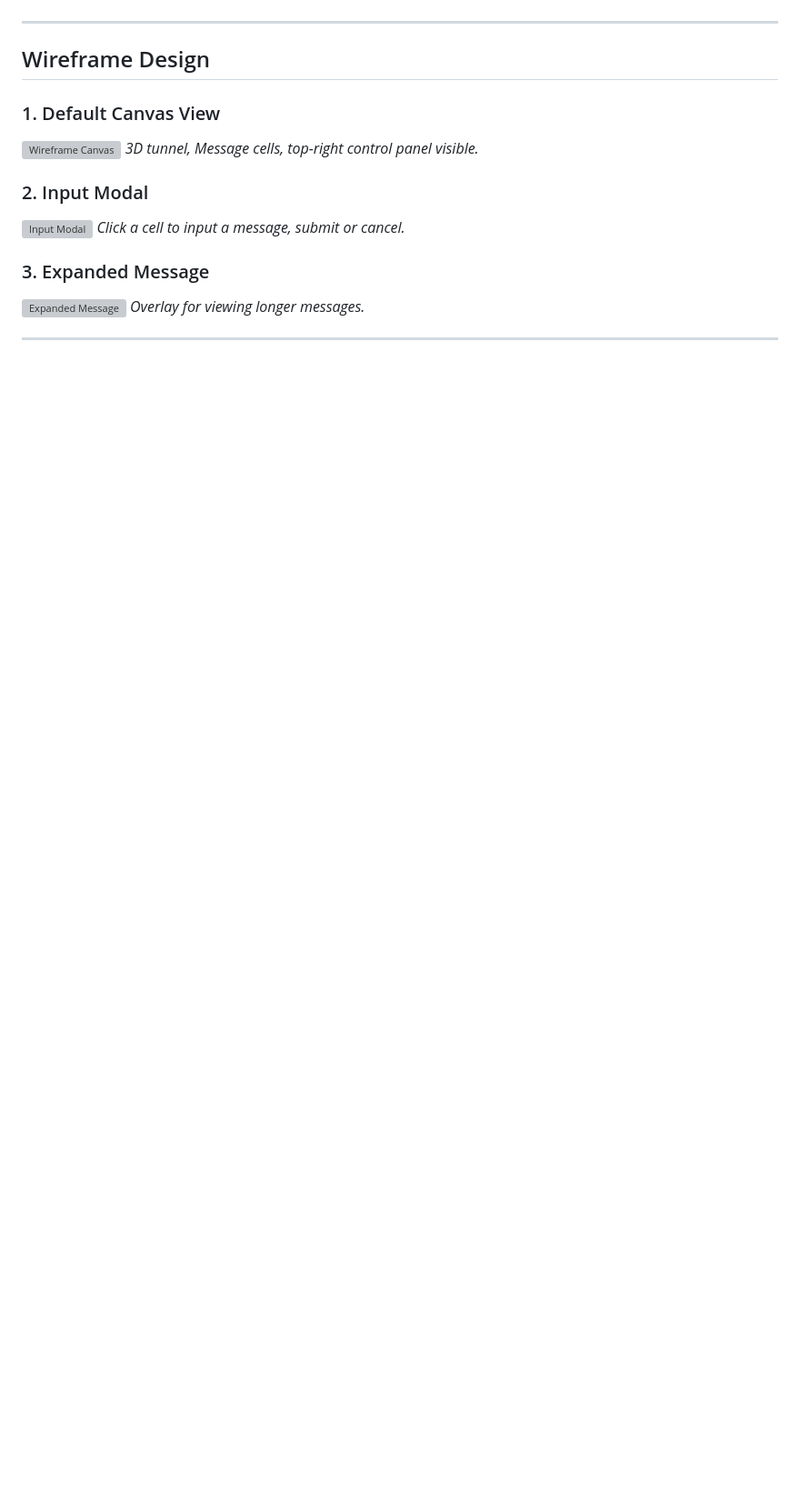
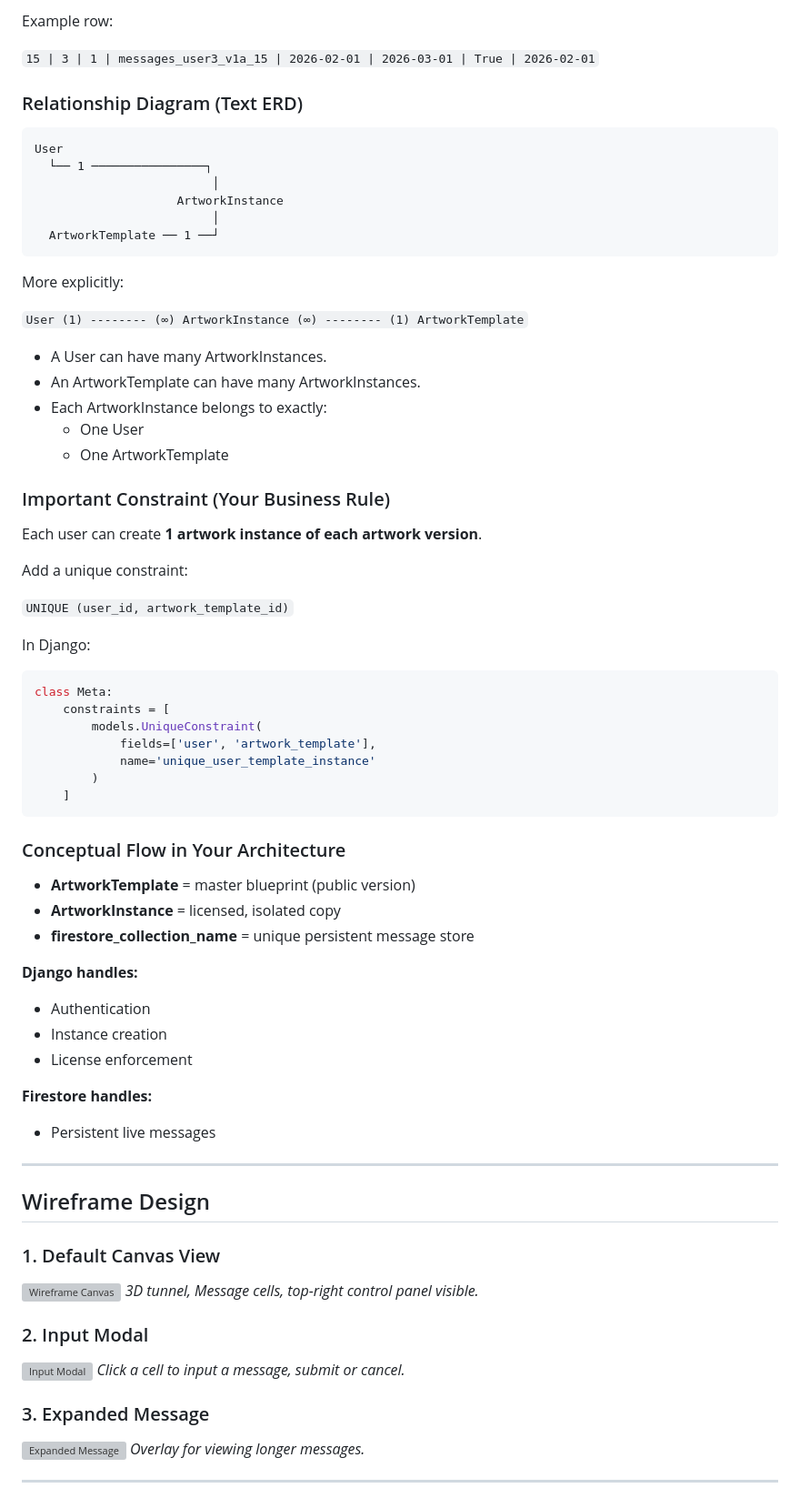
Before and after one commit to terencereilly/Interactive-art-engine, a Markdown page: README.md, the part around one of its changes. Shown at 91% size. Rendered like a GitHub page; blank space fills up the shorter version; grey boxes are pictures that could not be loaded.

````diff
--- a/README.md
+++ b/README.md
@@ -114,3 +178,60 @@ graph TD
+Example row:
+
+`15 | 3 | 1 | messages_user3_v1a_15 | 2026-02-01 | 2026-03-01 | True | 2026-02-01`
+
+### Relationship Diagram (Text ERD)
+
+```
+User
+  └── 1 ────────────────┐
+                         │
+                    ArtworkInstance
+                         │
+  ArtworkTemplate ── 1 ──┘
+```
+
+More explicitly:
+
+`User (1) -------- (∞) ArtworkInstance (∞) -------- (1) ArtworkTemplate`
+
+- A User can have many ArtworkInstances.
+- An ArtworkTemplate can have many ArtworkInstances.
+- Each ArtworkInstance belongs to exactly:
+  - One User
+  - One ArtworkTemplate
+
+### Important Constraint (Your Business Rule)
+
+Each user can create **1 artwork instance of each artwork version**.
+
+Add a unique constraint:
+
+`UNIQUE (user_id, artwork_template_id)`
+
+In Django:
+```python
+class Meta:
+    constraints = [
+        models.UniqueConstraint(
+            fields=['user', 'artwork_template'],
+            name='unique_user_template_instance'
+        )
+    ]
+```
+
+### Conceptual Flow in Your Architecture
+
+- **ArtworkTemplate** = master blueprint (public version)
+- **ArtworkInstance** = licensed, isolated copy
+- **firestore_collection_name** = unique persistent message store
+
+**Django handles:**
+- Authentication
+- Instance creation
+- License enforcement
+
+**Firestore handles:**
+- Persistent live messages
 
 ---
 
````
Also changed, not shown: other parts of README.md (+75 -11 lines).
